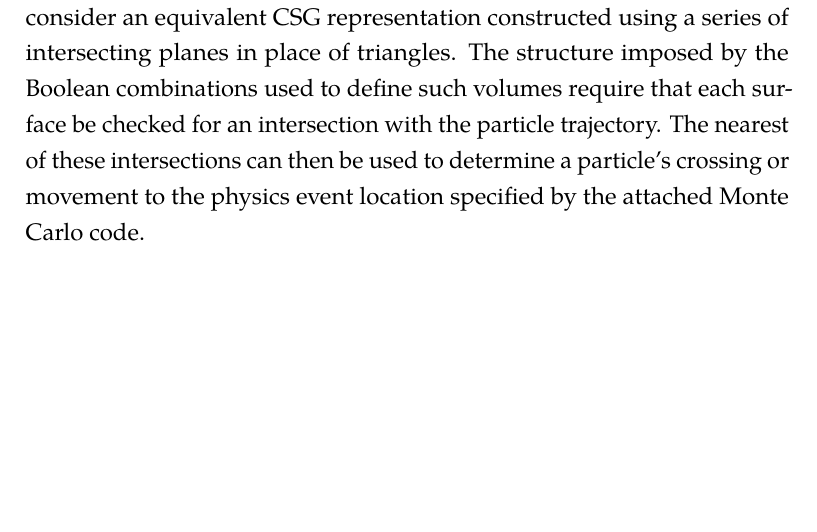
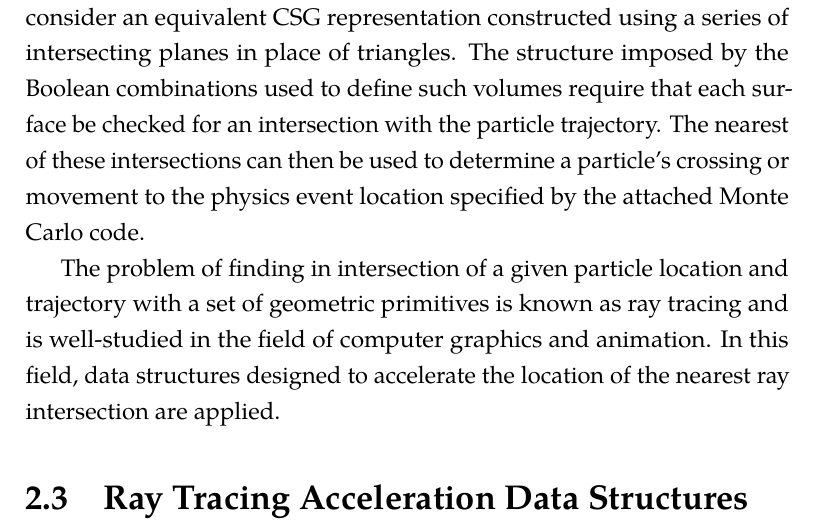
Before and after one commit to pshriwise/dissertation, a LaTeX thesis (document/dissertation.tex, which reads document/chapters/background/background.tex): part of page 22 of 27, cut so that both start at the same text, the shorter picture padded with empty space. Compiled offline with pdfLaTeX.

Commit message:
Wrapping up a draft of the background on CAD and leading into ray tracing data structures

```diff
--- a/document/chapters/background/background.tex
+++ b/document/chapters/background/background.tex
@@ -235,3 +234,11 @@ require that each surface be checked for an intersection with the particle
 trajectory. The nearest of these intersections can then be used to determine a
 particle's crossing or movement to the physics event location specified by the
 attached Monte Carlo code.
+
+The problem of finding in intersection of a given particle location and
+trajectory with a set of geometric primitives is known as ray tracing and is
+well-studied in the field of computer graphics and animation. In this field,
+data structures designed to accelerate the location of the nearest ray
+intersection are applied.
+
+\section{Ray Tracing Acceleration Data Structures}
```
Also changed, not shown: document/chapters/background/background.tex (1 more changed lines).
